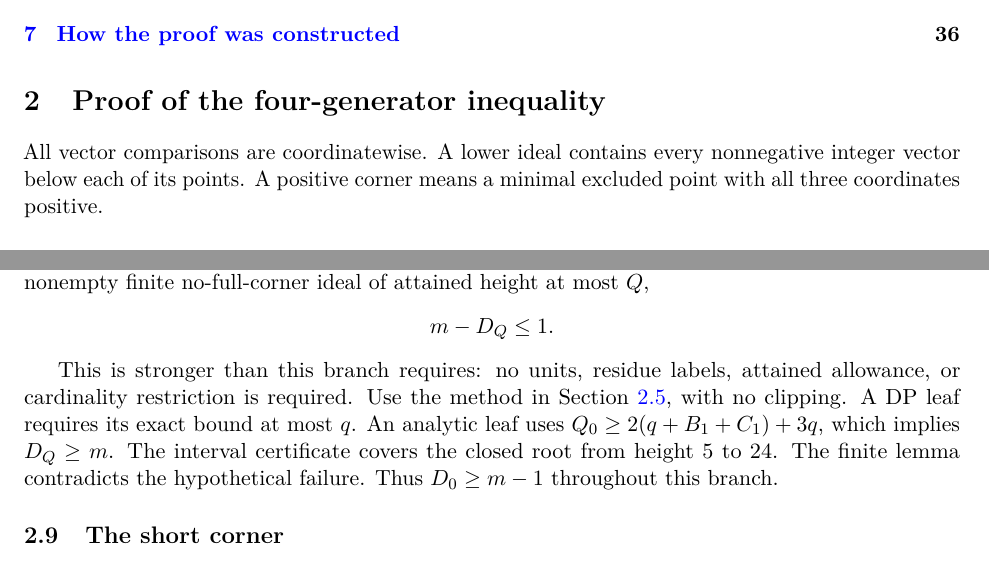
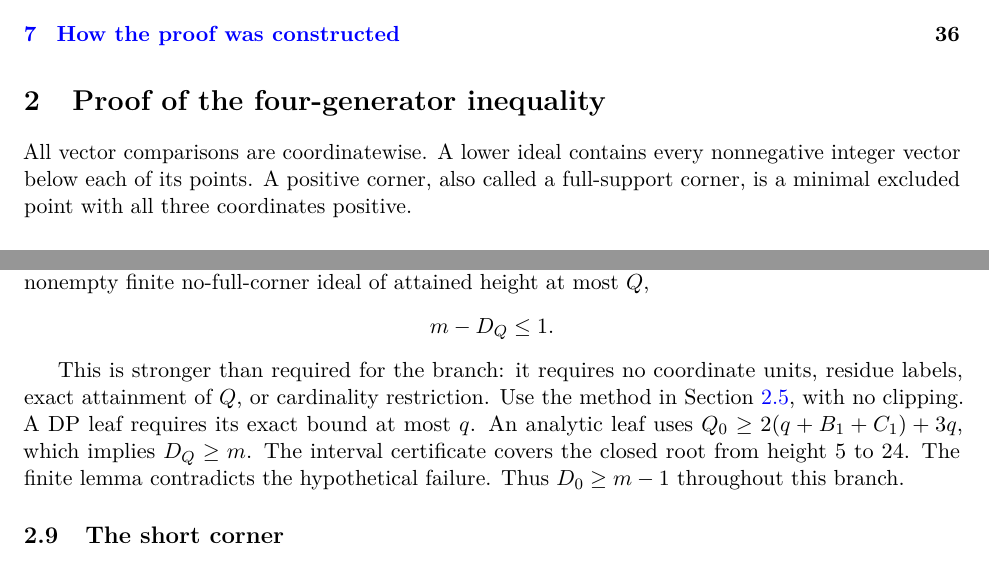
Before and after one commit to kseth/wilf-e4, a LaTeX paper (manuscript/main.tex, which reads manuscript/proof.tex): two parts of pages 3 and 10 of 37, joined at a grey line, cut so that both start at the same text. Compiled offline with pdfLaTeX.

Commit message:
proof: clarify corner and branch terminology

```diff
--- a/manuscript/proof.tex
+++ b/manuscript/proof.tex
@@ -1,8 +1,9 @@
 \section{Proof of the four-generator inequality}\label{sec:proof}
 
 All vector comparisons are coordinatewise. A lower ideal contains every
-nonnegative integer vector below each of its points. A positive corner
-means a minimal excluded point with all three coordinates positive.
+nonnegative integer vector below each of its points. A positive corner,
+also called a full-support corner, is a minimal excluded point with all
+three coordinates positive.
 
 \subsection{Apéry representatives, moments, and collisions}\label{sec:p1}
 
@@ -529,8 +530,8 @@ m-D_Q\le1.
 
 \end{finitelemma}
 
-This is stronger than this branch requires: no units, residue
-labels, attained allowance, or cardinality restriction is required.
+This is stronger than required for the branch: it requires no coordinate
+units, residue labels, exact attainment of \(Q\), or cardinality restriction.
 Use the method in Section~\ref{sec:p5}, with no clipping.
 A DP leaf requires its exact bound at most \(q\).
 An analytic leaf uses
```
